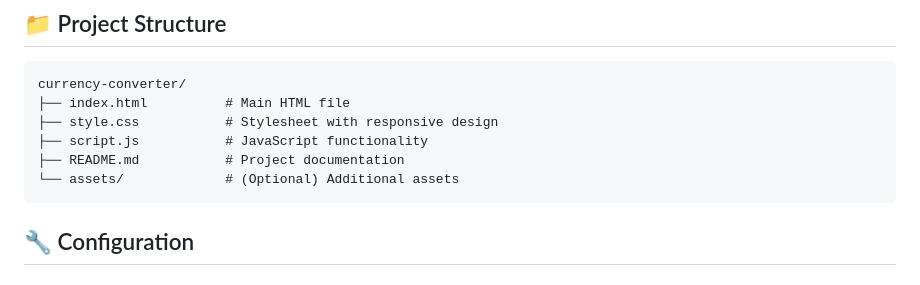
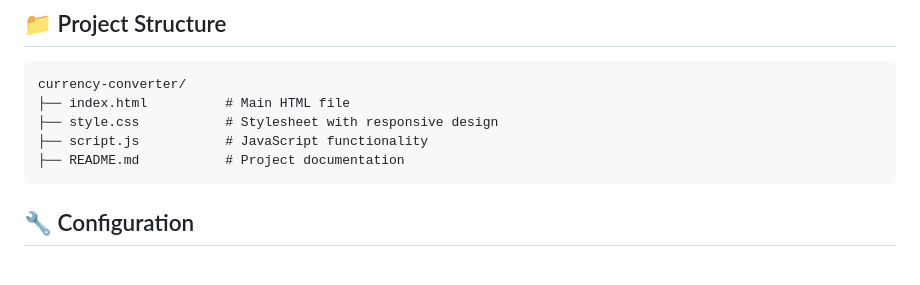
Before and after one commit to Rajnish60/Currency-Convertor, a Markdown page: README.md, the part around the change. Rendered like a GitHub page.

````diff
--- a/README.md
+++ b/README.md
@@ -66,7 +66,6 @@ currency-converter/
 ├── style.css           # Stylesheet with responsive design
 ├── script.js           # JavaScript functionality
 ├── README.md           # Project documentation
-└── assets/             # (Optional) Additional assets
 ```
 
 ## 🔧 Configuration
````
